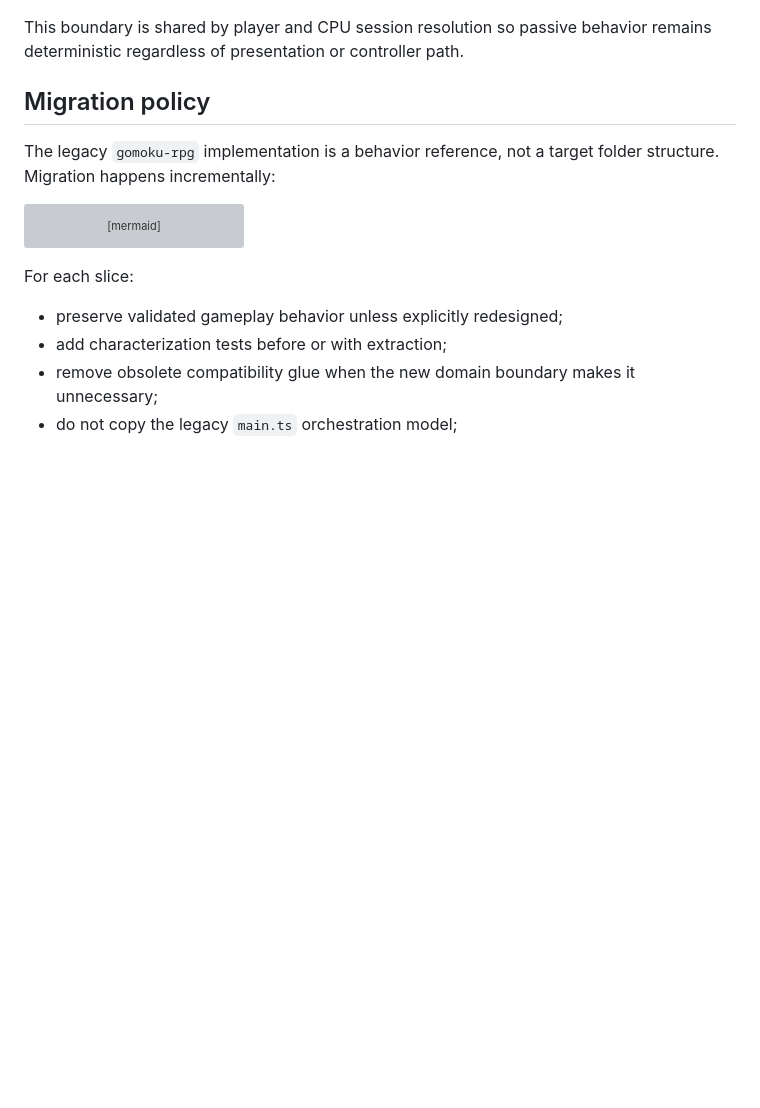
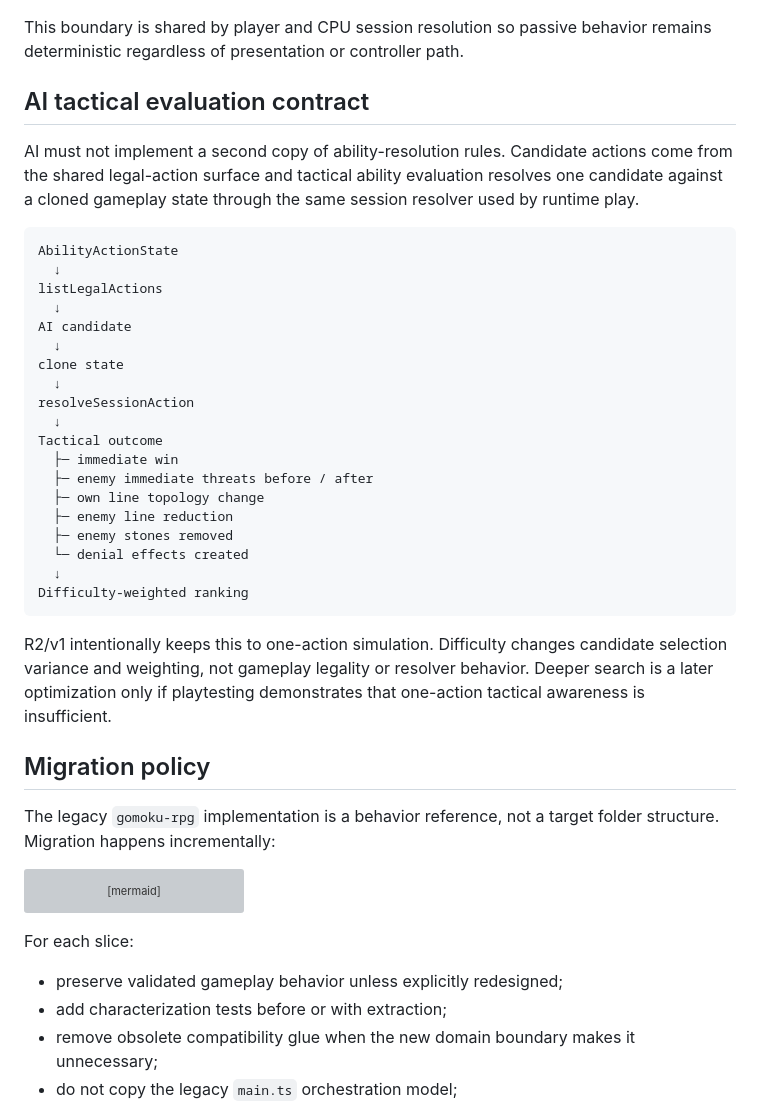
Before and after one commit to zeroLR/renzu, a Markdown page: docs/architecture.md, the part around the change. Drawn GitHub-style; blank space fills up the shorter version; grey boxes are pictures that could not be loaded.

Commit message:
docs: define AI tactical simulation boundary

````diff
--- a/docs/architecture.md
+++ b/docs/architecture.md
@@ -65,6 +65,34 @@ Session materializes economy / board effects / follow-up timing
 The v1 pattern reward follows the validated prototype rule: only lines crossing the newly placed stone qualify; an exact three contributes 1, an exact four contributes 2, qualifying directions accumulate, and a winning five does not grant an additional pattern reward.
 
 This boundary is shared by player and CPU session resolution so passive behavior remains deterministic regardless of presentation or controller path.
+
+## AI tactical evaluation contract
+
+AI must not implement a second copy of ability-resolution rules. Candidate actions come from the shared legal-action surface and tactical ability evaluation resolves one candidate against a cloned gameplay state through the same session resolver used by runtime play.
+
+```text
+AbilityActionState
+  ↓
+listLegalActions
+  ↓
+AI candidate
+  ↓
+clone state
+  ↓
+resolveSessionAction
+  ↓
+Tactical outcome
+  ├─ immediate win
+  ├─ enemy immediate threats before / after
+  ├─ own line topology change
+  ├─ enemy line reduction
+  ├─ enemy stones removed
+  └─ denial effects created
+  ↓
+Difficulty-weighted ranking
+```
+
+R2/v1 intentionally keeps this to one-action simulation. Difficulty changes candidate selection variance and weighting, not gameplay legality or resolver behavior. Deeper search is a later optimization only if playtesting demonstrates that one-action tactical awareness is insufficient.
 
 ## Migration policy
 
````
